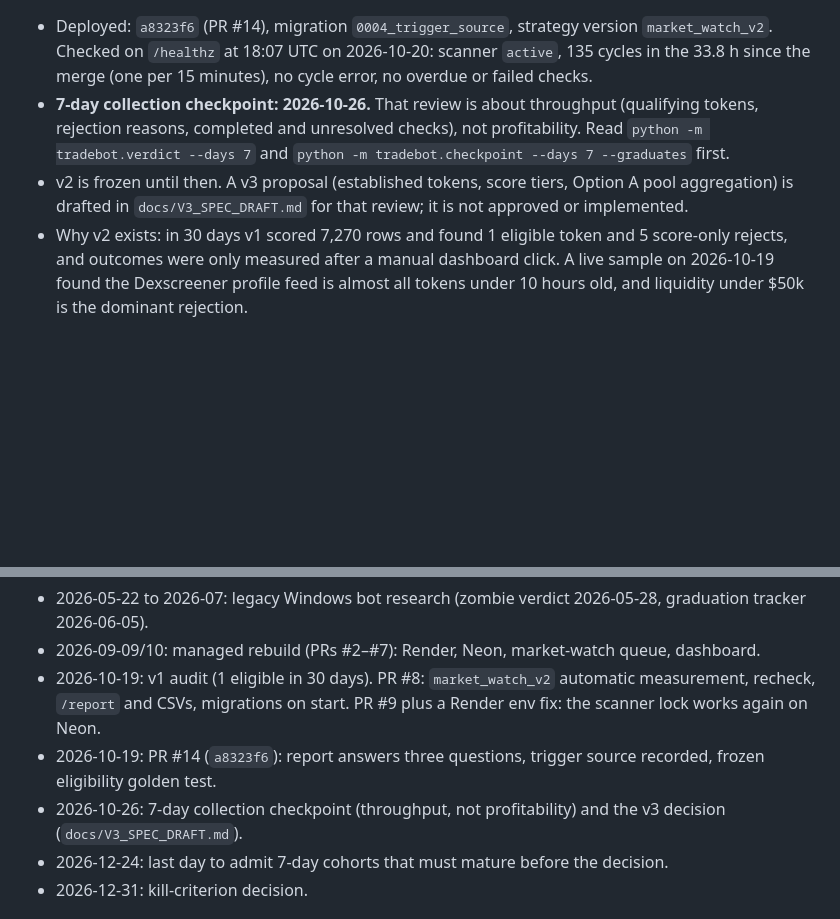
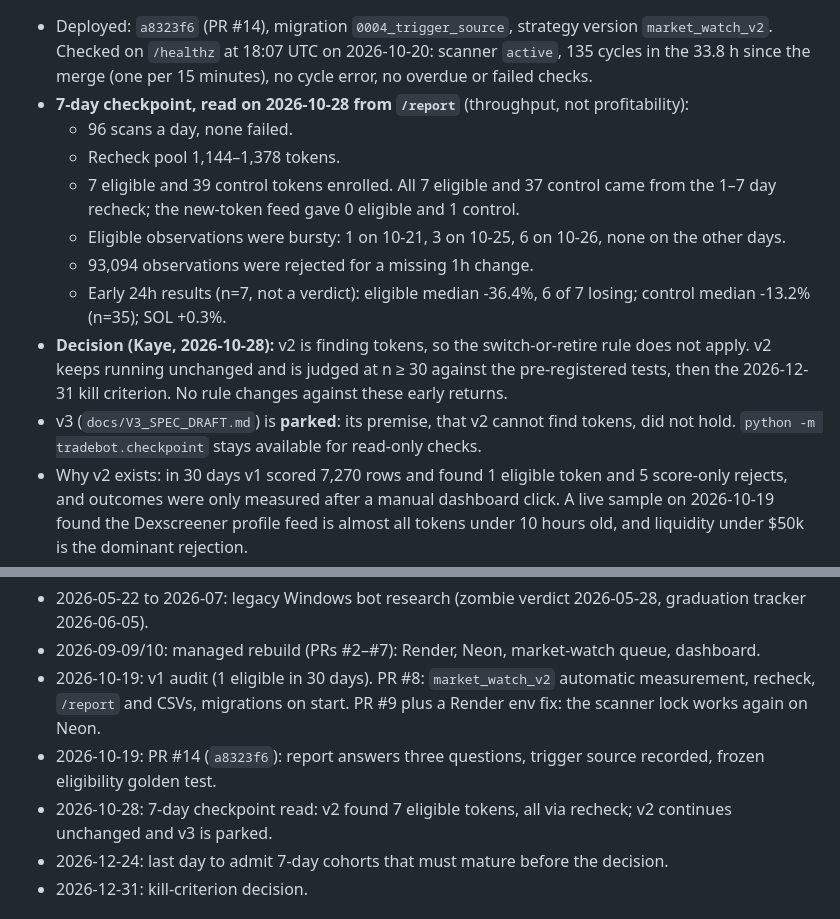
Before and after one commit to GinniNio/Tradebot, a Markdown page: CLAUDE.md, 2 parts joined by grey strips. GitHub-like rendering; blank space fills up the shorter version.

Commit message:
Record the 2026-10-28 checkpoint: v2 continues, v3 parked
Co-Authored-By: Claude Opus 5.5 <noreply@anthropic.com>
Claude-Session: https://claude.ai/code/session_01CPJ4wZHuBCEoVvnfuzjHTV

```diff
--- a/CLAUDE.md
+++ b/CLAUDE.md
@@ -22,7 +22,14 @@ Live URL: **https://tradebot-managed-staging.onrender.com** (dashboard login = `
 
 - Deployed: `a8323f6` (PR #14), migration `0004_trigger_source`, strategy version `market_watch_v2`. Checked on `/healthz` at 18:07 UTC on 2026-10-20: scanner `active`, 135 cycles in the 33.8 h since the merge (one per 15 minutes), no cycle error, no overdue or failed checks.
-- **7-day collection checkpoint: 2026-10-26.** That review is about throughput (qualifying tokens, rejection reasons, completed and unresolved checks), not profitability. Read `python -m tradebot.verdict --days 7` and `python -m tradebot.checkpoint --days 7 --graduates` first.
-- v2 is frozen until then. A v3 proposal (established tokens, score tiers, Option A pool aggregation) is drafted in `docs/V3_SPEC_DRAFT.md` for that review; it is not approved or implemented.
+- **7-day checkpoint, read on 2026-10-28 from `/report`** (throughput, not profitability):
+  - 96 scans a day, none failed.
+  - Recheck pool 1,144–1,378 tokens.
+  - 7 eligible and 39 control tokens enrolled. All 7 eligible and 37 control came from the 1–7 day recheck; the new-token feed gave 0 eligible and 1 control.
+  - Eligible observations were bursty: 1 on 10-21, 3 on 10-25, 6 on 10-26, none on the other days.
+  - 93,094 observations were rejected for a missing 1h change.
+  - Early 24h results (n=7, not a verdict): eligible median -36.4%, 6 of 7 losing; control median -13.2% (n=35); SOL +0.3%.
+- **Decision (Kaye, 2026-10-28):** v2 is finding tokens, so the switch-or-retire rule does not apply. v2 keeps running unchanged and is judged at n ≥ 30 against the pre-registered tests, then the 2026-12-31 kill criterion. No rule changes against these early returns.
+- v3 (`docs/V3_SPEC_DRAFT.md`) is **parked**: its premise, that v2 cannot find tokens, did not hold. `python -m tradebot.checkpoint` stays available for read-only checks.
 - Why v2 exists: in 30 days v1 scored 7,270 rows and found 1 eligible token and 5 score-only rejects, and outcomes were only measured after a manual dashboard click. A live sample on 2026-10-19 found the Dexscreener profile feed is almost all tokens under 10 hours old, and liquidity under $50k is the dominant rejection.
 - Decision rule after the checkpoint: if v2 still produces almost no qualifying tokens, change the discovery source or retire the experiment. Do not loosen filters to make numbers look active.
 
@@ -139,7 +146,7 @@ Legacy strategy dispositions (from `docs/SOLO_OPERATOR_SCOPE.md` and the May–J
 - 2026-09-09/10: managed rebuild (PRs #2–#7): Render, Neon, market-watch queue, dashboard.
 - 2026-10-19: v1 audit (1 eligible in 30 days). PR #8: `market_watch_v2` automatic measurement, recheck, `/report` and CSVs, migrations on start. PR #9 plus a Render env fix: the scanner lock works again on Neon.
 - 2026-10-19: PR #14 (`a8323f6`): report answers three questions, trigger source recorded, frozen eligibility golden test.
-- 2026-10-26: 7-day collection checkpoint (throughput, not profitability) and the v3 decision (`docs/V3_SPEC_DRAFT.md`).
+- 2026-10-28: 7-day checkpoint read: v2 found 7 eligible tokens, all via recheck; v2 continues unchanged and v3 is parked.
 - 2026-12-24: last day to admit 7-day cohorts that must mature before the decision.
 - 2026-12-31: kill-criterion decision.
 
```
Also changed, not shown: other parts of CLAUDE.md (+1 -1 lines), docs/V3_SPEC_DRAFT.md (+6 -1 lines).
